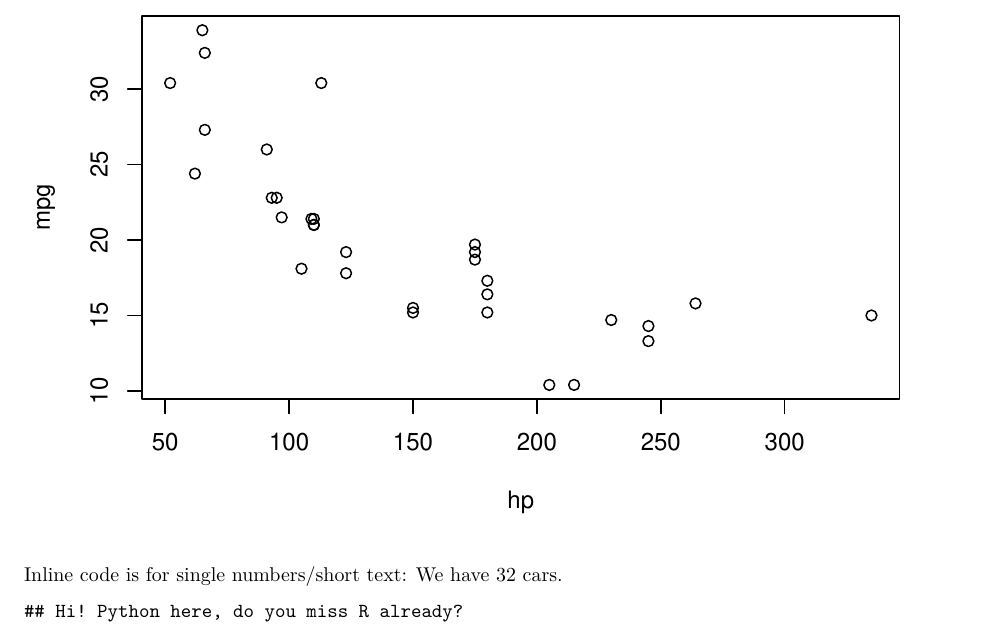
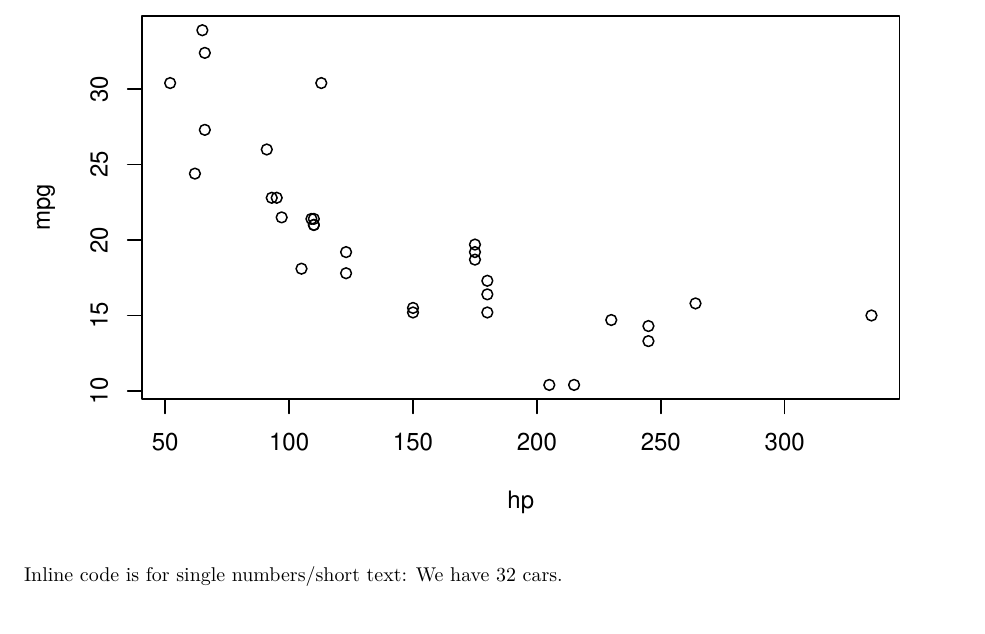
Before and after one commit to mrzdcmps/project, an R Markdown document (inflation.Rmd): part of the page, cut so that both start at the same text. Rendered offline with R 4.5, knitr and Pandoc, then LaTeX, with nearby package versions; some code elsewhere in the file could not run offline; common packages that the code uses without loading them are loaded.

Commit message:
rm python

````diff
--- a/inflation.Rmd
+++ b/inflation.Rmd
@@ -66,8 +66,3 @@ with(mtcars, plot(hp, mpg))
 
 Inline code is for single numbers/short text:
 We have `r nrow(mtcars)` cars.
-
-
-```{python}
-print("Hi! Python here, do you miss R already?")
-```
````
